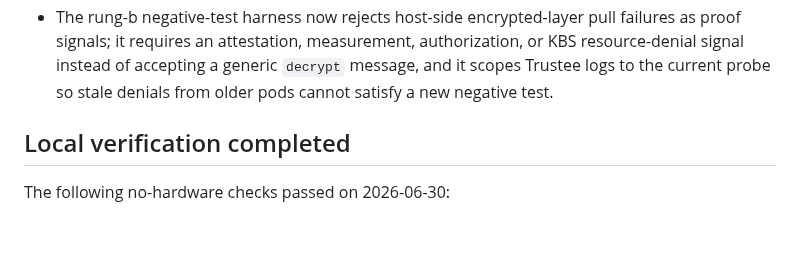
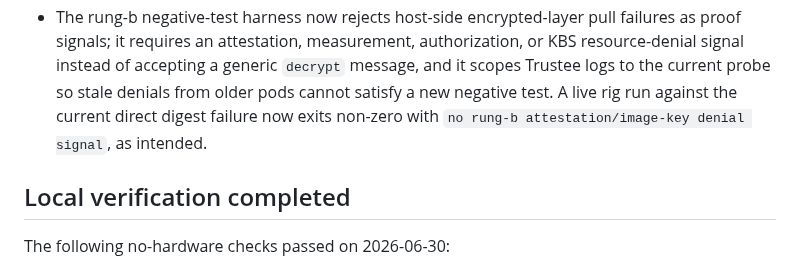
Before and after one commit to shpwrck/openshift-confidential-containers, a Markdown page: docs/runbooks/rung-bc-status.md, the part around the change. Drawn GitHub-style; blank space fills up the shorter version.

Commit message:
docs(coco): record rung b negative guard

```diff
--- a/docs/runbooks/rung-bc-status.md
+++ b/docs/runbooks/rung-bc-status.md
@@ -34,6 +34,8 @@ measurement-mismatch negatives are not yet valid on this rig.
   signals; it requires an attestation, measurement, authorization, or KBS resource-denial signal
   instead of accepting a generic `decrypt` message, and it scopes Trustee logs to the current
   probe so stale denials from older pods cannot satisfy a new negative test.
+  A live rig run against the current direct digest failure now exits non-zero with
+  `no rung-b attestation/image-key denial signal`, as intended.
 
 ## Local verification completed
 
```
